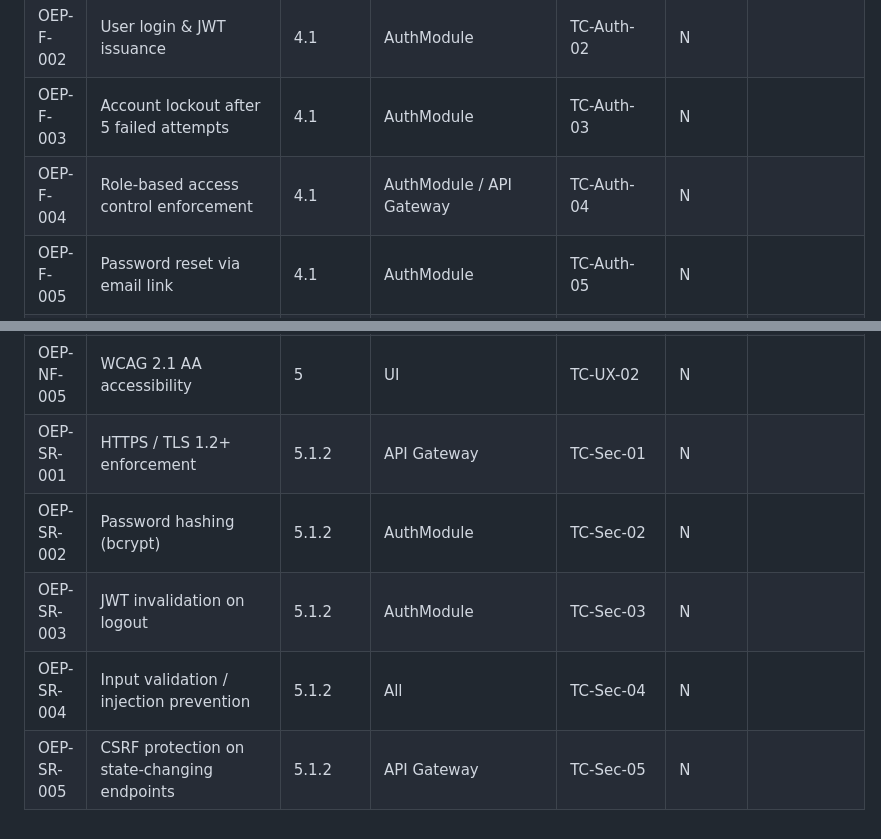
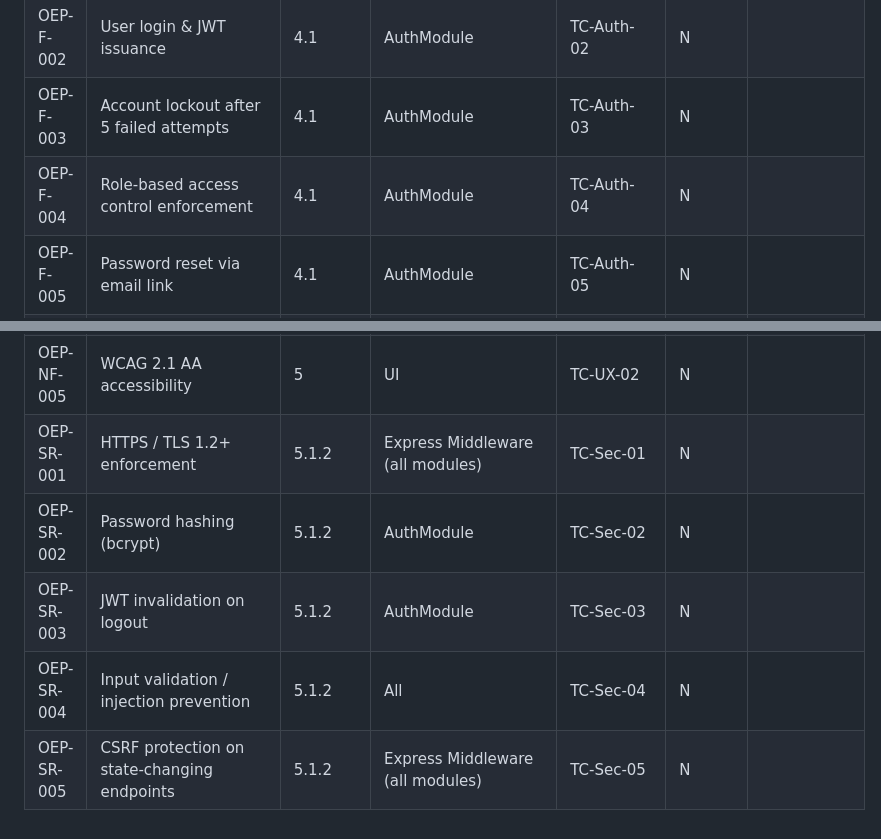
Before and after one commit to PES1UG24AM427-Dhanush-R/Online-Exam-Portal, a Markdown page: SRS_OnlineExamPortal.md, 2 parts joined by grey strips. GitHub-like rendering.

```diff
--- a/SRS_OnlineExamPortal.md
+++ b/SRS_OnlineExamPortal.md
@@ -388,7 +406,7 @@ The system is considered ready for acceptance when all of the following are sati
 | OEP-F-001 | Student registration | 4.1 | AuthModule | TC-Auth-01 | N | |
 | OEP-F-002 | User login & JWT issuance | 4.1 | AuthModule | TC-Auth-02 | N | |
 | OEP-F-003 | Account lockout after 5 failed attempts | 4.1 | AuthModule | TC-Auth-03 | N | |
-| OEP-F-004 | Role-based access control enforcement | 4.1 | AuthModule / API Gateway | TC-Auth-04 | N | |
+| OEP-F-004 | Role-based access control enforcement | 4.1 | AuthModule | TC-Auth-04 | N | |
 | OEP-F-005 | Password reset via email link | 4.1 | AuthModule | TC-Auth-05 | N | |
 | OEP-F-006 | Question creation (4 types) | 4.2 | QuestionBankModule | TC-QB-01 | N | |
 | OEP-F-007 | Question tagging by subject/topic/difficulty | 4.2 | QuestionBankModule | TC-QB-02 | N | |
@@ -410,8 +428,8 @@ The system is considered ready for acceptance when all of the following are sati
 | OEP-NF-003 | 100 concurrent exam sessions | 5 | All | TC-Perf-02 | N | |
 | OEP-NF-004 | Safe user-facing error messages | 5 | All | TC-UX-01 | N | |
 | OEP-NF-005 | WCAG 2.1 AA accessibility | 5 | UI | TC-UX-02 | N | |
-| OEP-SR-001 | HTTPS / TLS 1.2+ enforcement | 5.1.2 | API Gateway | TC-Sec-01 | N | |
+| OEP-SR-001 | HTTPS / TLS 1.2+ enforcement | 5.1.2 | Express Middleware (all modules) | TC-Sec-01 | N | |
 | OEP-SR-002 | Password hashing (bcrypt) | 5.1.2 | AuthModule | TC-Sec-02 | N | |
 | OEP-SR-003 | JWT invalidation on logout | 5.1.2 | AuthModule | TC-Sec-03 | N | |
 | OEP-SR-004 | Input validation / injection prevention | 5.1.2 | All | TC-Sec-04 | N | |
-| OEP-SR-005 | CSRF protection on state-changing endpoints | 5.1.2 | API Gateway | TC-Sec-05 | N | |
+| OEP-SR-005 | CSRF protection on state-changing endpoints | 5.1.2 | Express Middleware (all modules) | TC-Sec-05 | N | |
```
Also changed, not shown: other parts of SRS_OnlineExamPortal.md (+27 -9 lines), SAD_OnlineExamPortal.md (+29 -22 lines).
